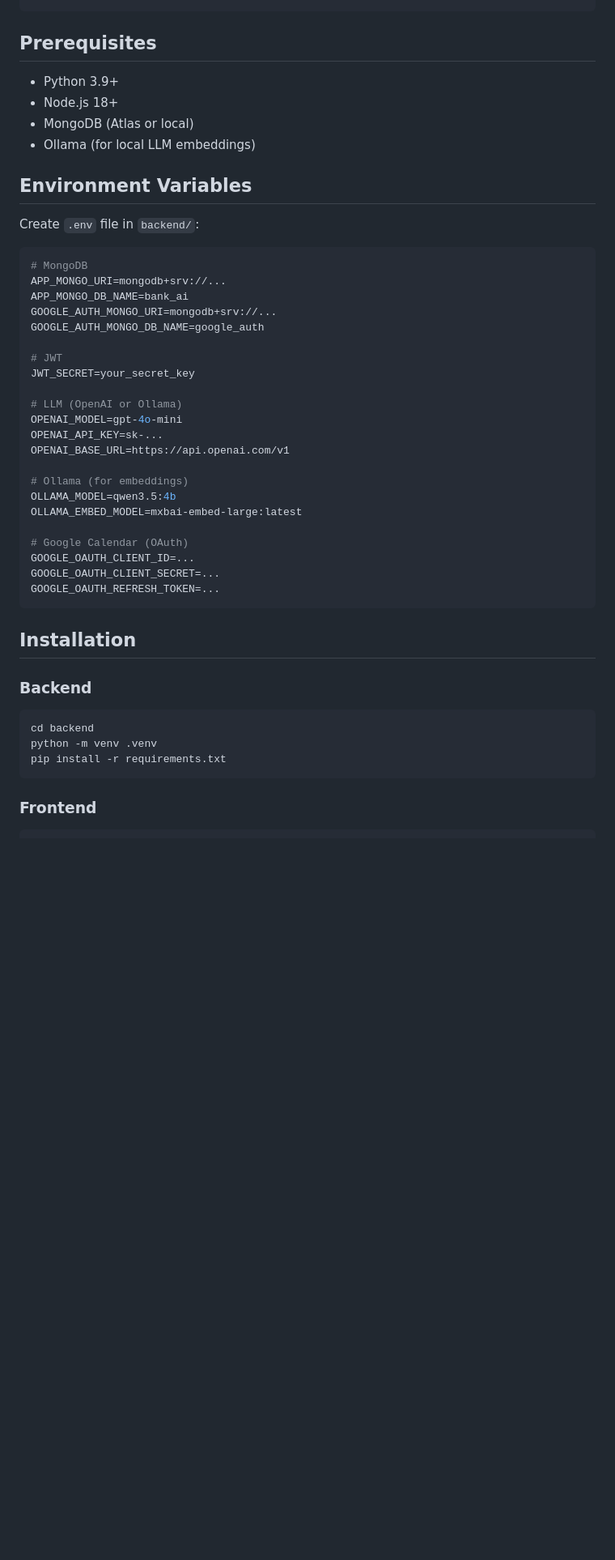
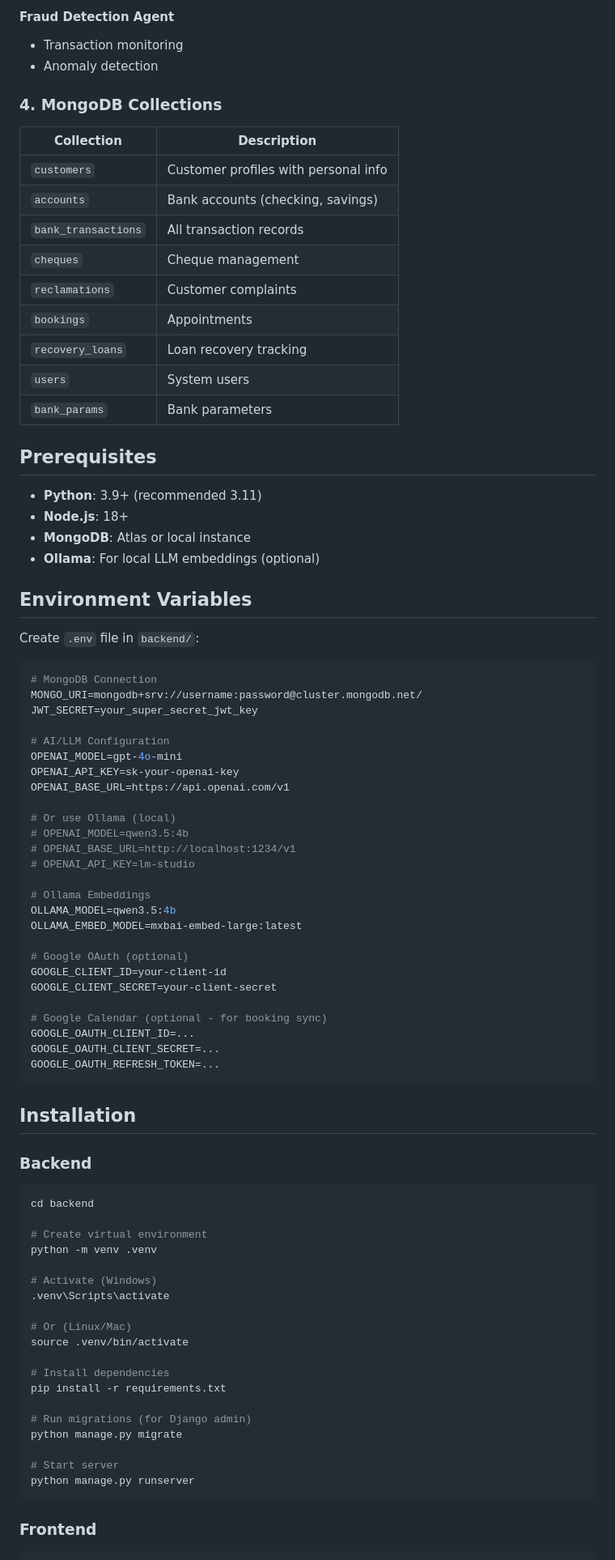
Before and after one commit to aymen082004/bank-ai, a Markdown page: README.md, the part around one of its changes. Shown at 81% size. Rendered like a GitHub page; blank space fills up the shorter version.

````diff
--- a/README.md
+++ b/README.md
@@ -20,35 +72,56 @@ project/
+#### Fraud Detection Agent
+- Transaction monitoring
+- Anomaly detection
+
+### 4. MongoDB Collections
+
+| Collection | Description |
+|------------|-------------|
+| `customers` | Customer profiles with personal info |
+| `accounts` | Bank accounts (checking, savings) |
+| `bank_transactions` | All transaction records |
+| `cheques` | Cheque management |
+| `reclamations` | Customer complaints |
+| `bookings` | Appointments |
+| `recovery_loans` | Loan recovery tracking |
+| `users` | System users |
+| `bank_params` | Bank parameters |
 
 ## Prerequisites
 
-- Python 3.9+
-- Node.js 18+
-- MongoDB (Atlas or local)
-- Ollama (for local LLM embeddings)
+- **Python**: 3.9+ (recommended 3.11)
+- **Node.js**: 18+
+- **MongoDB**: Atlas or local instance
+- **Ollama**: For local LLM embeddings (optional)
 
 ## Environment Variables
 
 Create `.env` file in `backend/`:
 
 ```env
-# MongoDB
-APP_MONGO_URI=mongodb+srv://...
-APP_MONGO_DB_NAME=bank_ai
-GOOGLE_AUTH_MONGO_URI=mongodb+srv://...
-GOOGLE_AUTH_MONGO_DB_NAME=google_auth
+# MongoDB Connection
+MONGO_URI=mongodb+srv://username:password@cluster.mongodb.net/
+JWT_SECRET=your_super_secret_jwt_key
 
-# JWT
-JWT_SECRET=your_secret_key
-
-# LLM (OpenAI or Ollama)
+# AI/LLM Configuration
 OPENAI_MODEL=gpt-4o-mini
-OPENAI_API_KEY=sk-...
+OPENAI_API_KEY=sk-your-openai-key
 OPENAI_BASE_URL=https://api.openai.com/v1
 
-# Ollama (for embeddings)
+# Or use Ollama (local)
+# OPENAI_MODEL=qwen3.5:4b
+# OPENAI_BASE_URL=http://localhost:1234/v1
+# OPENAI_API_KEY=lm-studio
+
+# Ollama Embeddings
 OLLAMA_MODEL=qwen3.5:4b
 OLLAMA_EMBED_MODEL=mxbai-embed-large:latest
 
-# Google Calendar (OAuth)
+# Google OAuth (optional)
+GOOGLE_CLIENT_ID=your-client-id
+GOOGLE_CLIENT_SECRET=your-client-secret
+
+# Google Calendar (optional - for booking sync)
 GOOGLE_OAUTH_CLIENT_ID=...
 GOOGLE_OAUTH_CLIENT_SECRET=...
 GOOGLE_OAUTH_REFRESH_TOKEN=...
@@ -60,8 +133,24 @@ GOOGLE_OAUTH_REFRESH_TOKEN=...
 
 ```bash
 cd backend
+
+# Create virtual environment
 python -m venv .venv
+
+# Activate (Windows)
+.venv\Scripts\activate
+
+# Or (Linux/Mac)
+source .venv/bin/activate
+
+# Install dependencies
 pip install -r requirements.txt
+
+# Run migrations (for Django admin)
+python manage.py migrate
+
+# Start server
+python manage.py runserver
 ```
 
 ### Frontend
````
Also changed, not shown: other parts of README.md (+161 -65 lines).
